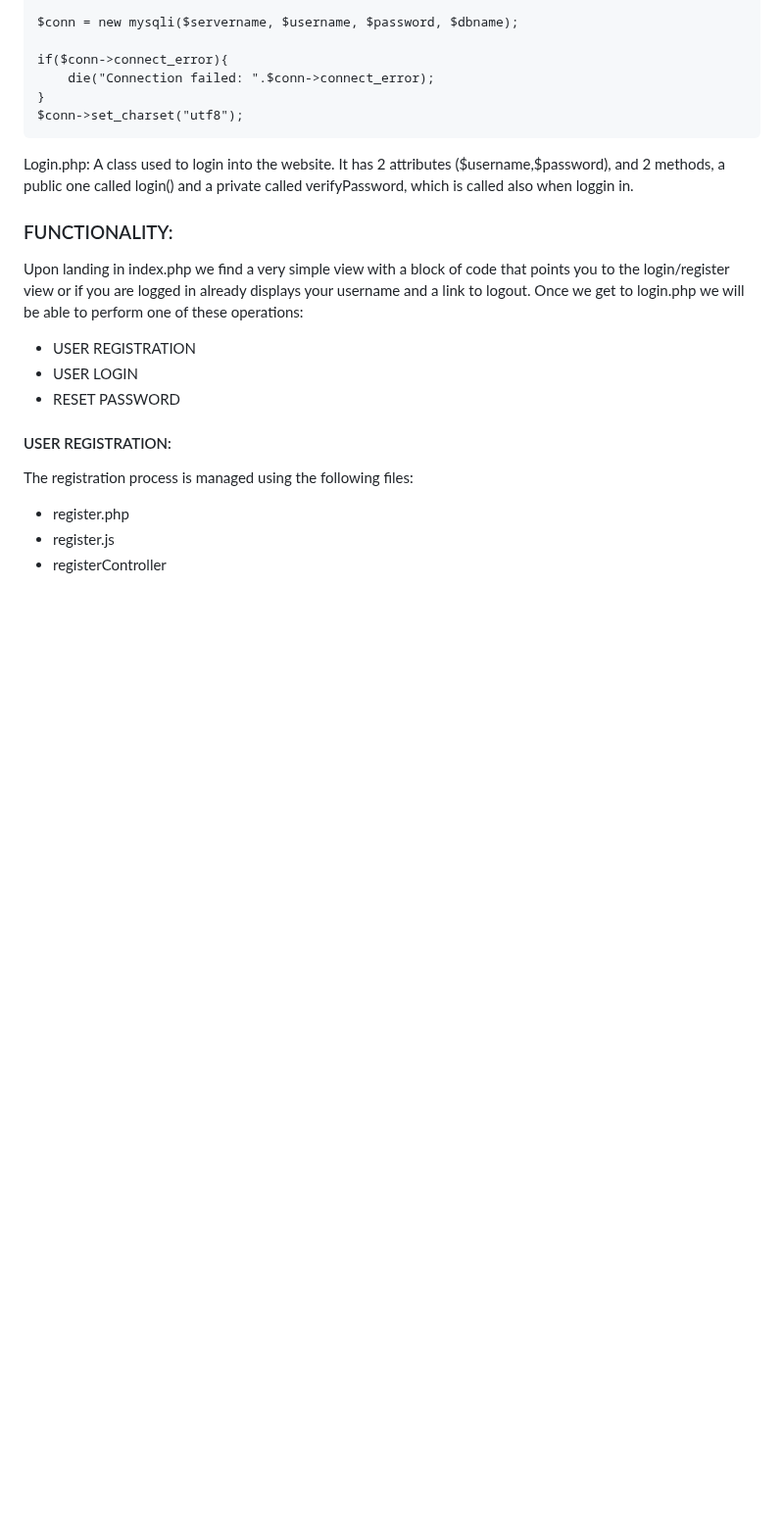
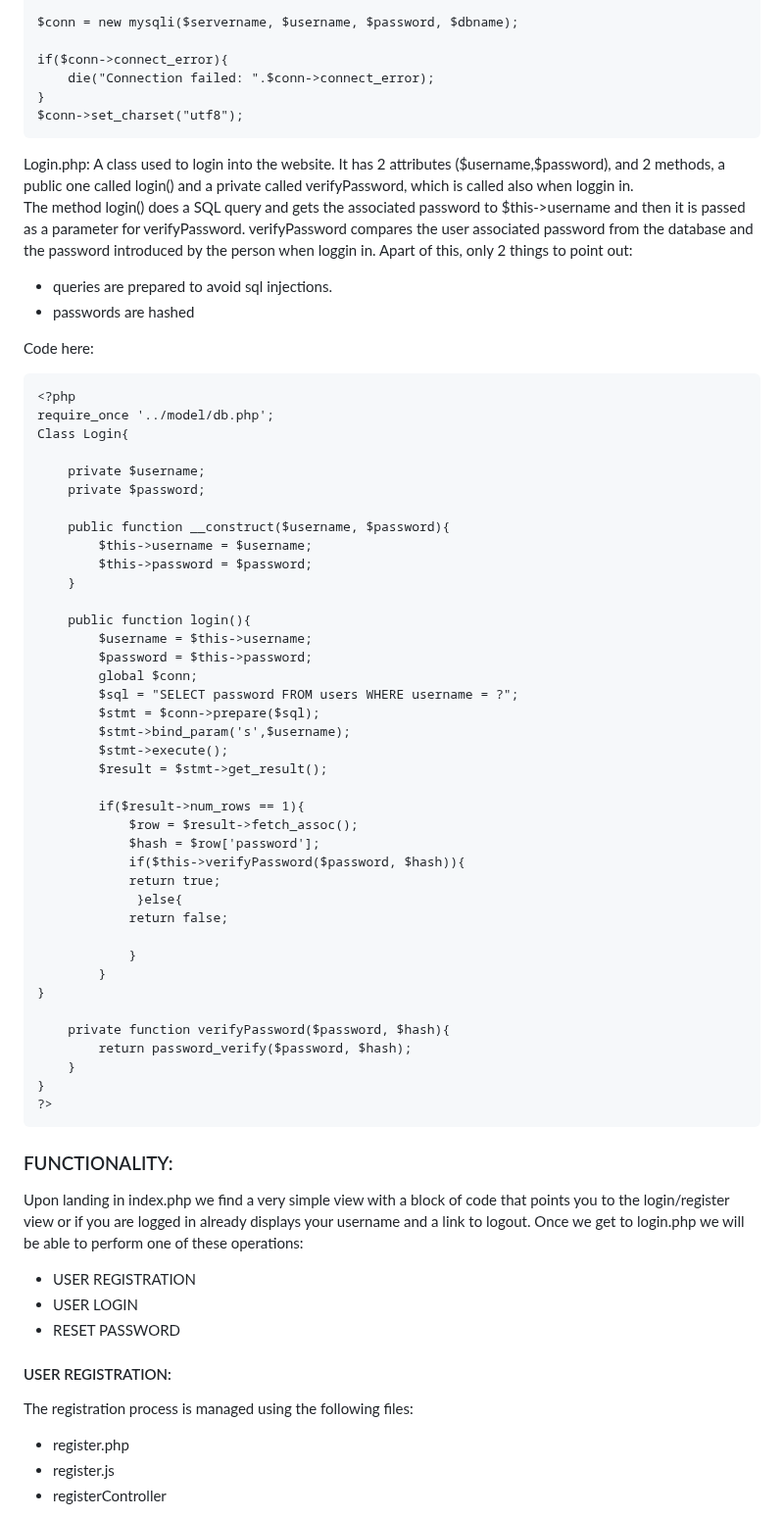
Before and after one commit to Aperezortega/php-registration-login-forgottenpassword-app, a Markdown page: README.md, the part around the change. Shown at 98% size. Rendered like a GitHub page; blank space fills up the shorter version.

```diff
--- a/README.md
+++ b/README.md
@@ -118,7 +118,53 @@ $conn->set_charset("utf8");
 
 Login.php:
 A class used to login into the website. It has 2 attributes ($username,$password), and 2 methods, a public one called login() and a private  called verifyPassword, which is called also when loggin in.
+The method login() does a SQL query and gets the associated password to $this->username  and then it is passed as a parameter for verifyPassword. verifyPassword compares the user associated password from the database and the password introduced by the person when loggin in.
+Apart of this, only 2 things to point out:
+* queries are prepared to avoid sql injections.
+* passwords are hashed
 
+Code here:
+~~~
+<?php
+require_once '../model/db.php';
+Class Login{
+
+    private $username;
+    private $password;
+
+    public function __construct($username, $password){
+        $this->username = $username;
+        $this->password = $password;
+    }
+
+    public function login(){
+        $username = $this->username;
+        $password = $this->password;
+        global $conn;
+        $sql = "SELECT password FROM users WHERE username = ?";
+        $stmt = $conn->prepare($sql);
+        $stmt->bind_param('s',$username);
+        $stmt->execute();
+        $result = $stmt->get_result();
+
+        if($result->num_rows == 1){
+            $row = $result->fetch_assoc();
+            $hash = $row['password'];
+            if($this->verifyPassword($password, $hash)){
+            return true;
+             }else{
+            return false;
+
+            }
+        }
+}
+
+    private function verifyPassword($password, $hash){
+        return password_verify($password, $hash);
+    }
+}
+?>
+~~~
 
 
 ### FUNCTIONALITY:
```
